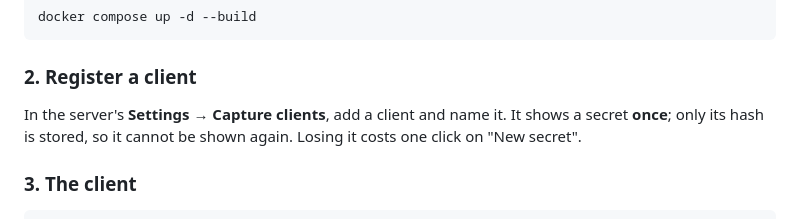
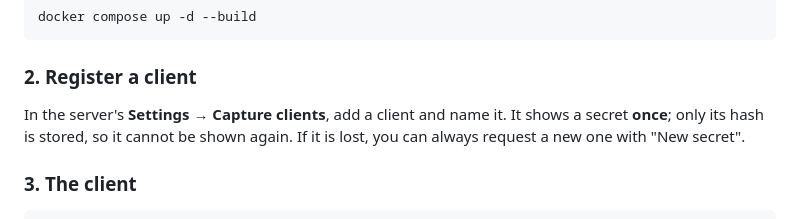
Before and after one commit to lakinweaver/midi-memory, a Markdown page: README.md, the part around the change. GitHub-like rendering.

Commit message:
Update README to clarify secret handling
Clarify the process for handling lost secrets.

```diff
--- a/README.md
+++ b/README.md
@@ -76,8 +76,7 @@ docker compose up -d --build
 ### 2. Register a client
 
 In the server's **Settings → Capture clients**, add a client and name it. It shows a
-secret **once**; only its hash is stored, so it cannot be shown again. Losing it costs
-one click on "New secret".
+secret **once**; only its hash is stored, so it cannot be shown again. If it is lost, you can always request a new one with "New secret".
 
 ### 3. The client
 
```
